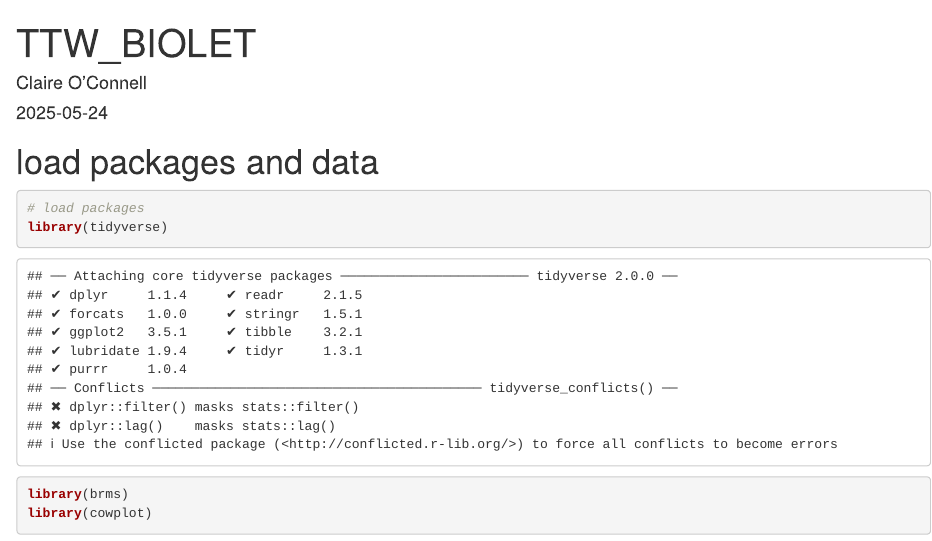
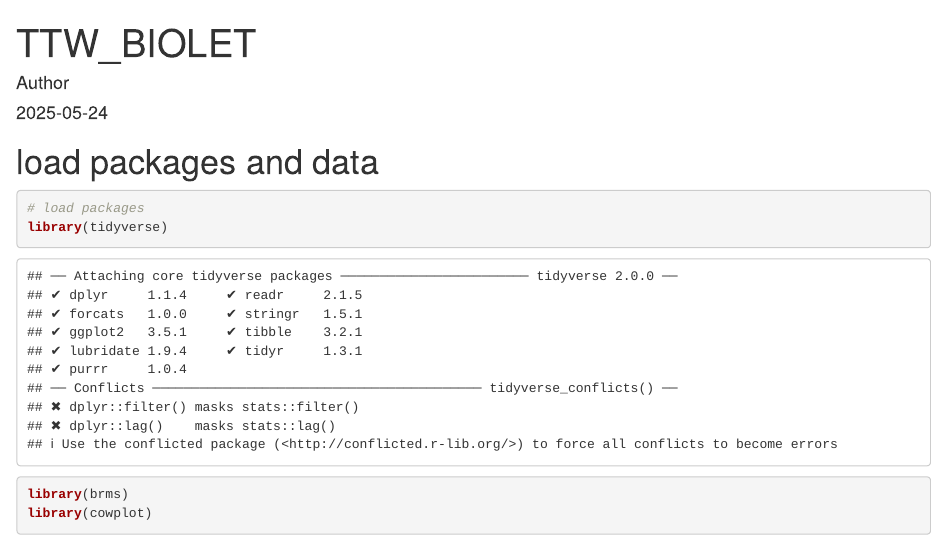
Before and after one commit to claireloconnell/Testing-the-waters-new-relationships, an R Markdown document (TTW_BIOLET.Rmd): the page in a window 1100 px wide, from its top. Rendered offline with R 4.5, knitr and Pandoc, with nearby package versions; some code elsewhere in the file could not run offline.

Commit message:
Add files via upload

```diff
--- a/TTW_BIOLET.Rmd
+++ b/TTW_BIOLET.Rmd
@@ -1,6 +1,6 @@
 ---
 title: "TTW_BIOLET"
-author: "Claire O'Connell"
+author: "Author"
 date: "2025-05-24"
 output: html_document
 ---
```
